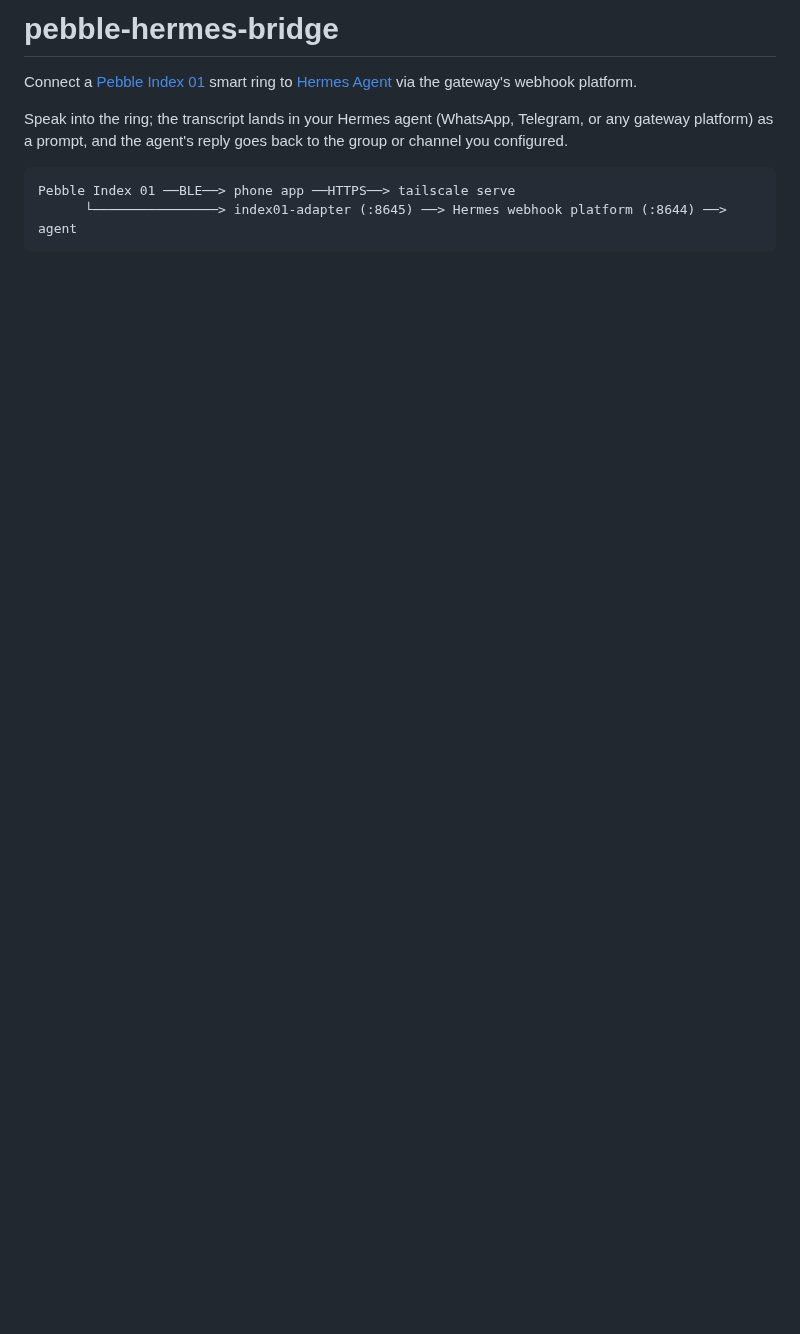
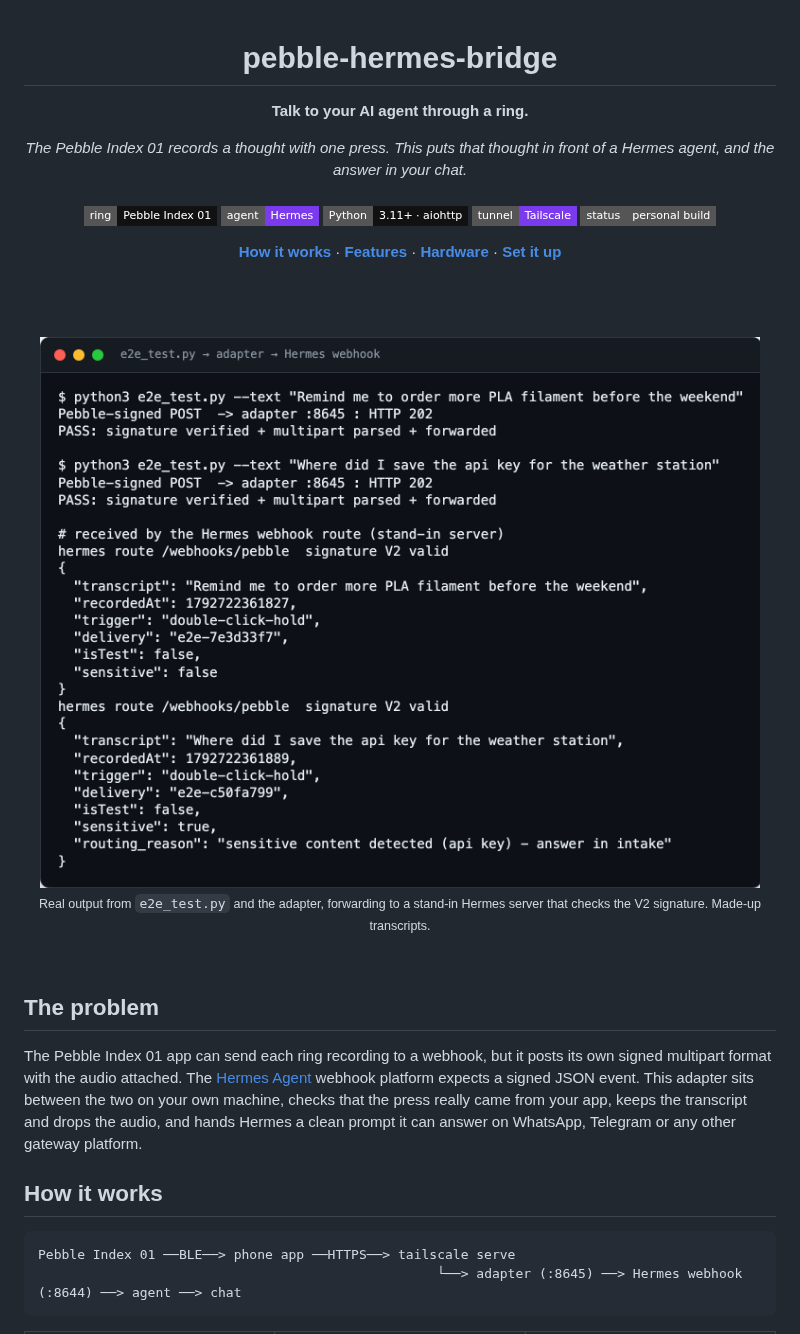
Before and after one commit to parthchandak02/pebble-hermes-bridge, a Markdown page: README.md, the part around one of its changes. Rendered like a GitHub page; pictures changed too: docs/assets/readme/e2e.png (added); badges without logos; blank space fills up the shorter version.

````diff
--- a/README.md
+++ b/README.md
@@ -1,11 +1,49 @@
-# pebble-hermes-bridge
+<div align="center">
 
-Connect a [Pebble Index 01](https://coredevices.io) smart ring to [Hermes Agent](https://github.com/NousResearch/hermes-agent) via the gateway's webhook platform.
+<h1>pebble-hermes-bridge</h1>
 
-Speak into the ring; the transcript lands in your Hermes agent (WhatsApp, Telegram, or any gateway platform) as a prompt, and the agent's reply goes back to the group or channel you configured.
+<p><b>Talk to your AI agent through a ring.</b></p>
+
+<p><i>The Pebble Index 01 records a thought with one press. This puts that thought in front of a Hermes agent, and the answer in your chat.</i></p>
+
+<h6>
+
+![Hardware](https://img.shields.io/badge/ring-Pebble%20Index%2001-111111?style=flat-square)
+![Agent](https://img.shields.io/badge/agent-Hermes-7C3AED?style=flat-square)
+![Python](https://img.shields.io/badge/Python-3.11%2B%20%C2%B7%20aiohttp-111111?style=flat-square&logo=python&logoColor=white)
+![Tailscale](https://img.shields.io/badge/tunnel-Tailscale-7C3AED?style=flat-square&logo=tailscale&logoColor=white)
+![Status](https://img.shields.io/badge/status-personal%20build-555555?style=flat-square)
+
+</h6>
+
+<a href="#how-it-works"><b>How it works</b></a> ·
+<a href="#features"><b>Features</b></a> ·
+<a href="#hardware"><b>Hardware</b></a> ·
+<a href="#set-it-up"><b>Set it up</b></a>
+
+<br><br>
+
+<img src="docs/assets/readme/e2e.png" width="720" alt="Terminal: two signed test presses pass through the adapter with HTTP 202, and the Hermes webhook receives JSON with transcript, trigger and delivery; the second, mentioning an api key, arrives flagged sensitive with a routing reason">
+
+<sub>Real output from <code>e2e_test.py</code> and the adapter, forwarding to a stand-in Hermes server that checks the V2 signature. Made-up transcripts.</sub>
+
+</div>
+
+<br>
+
+## The problem
+
+The Pebble Index 01 app can send each ring recording to a webhook, but it posts its own
+signed multipart format with the audio attached. The
+[Hermes Agent](https://github.com/NousResearch/hermes-agent) webhook platform expects a
+signed JSON event. This adapter sits between the two on your own machine, checks that the
+press really came from your app, keeps the transcript and drops the audio, and hands Hermes
+a clean prompt it can answer on WhatsApp, Telegram or any other gateway platform.
+
+## How it works
 
 ```
 Pebble Index 01 ──BLE──> phone app ──HTTPS──> tailscale serve
-      └────────────────> index01-adapter (:8645) ──> Hermes webhook platform (:8644) ──> agent
+                                                   └──> adapter (:8645) ──> Hermes webhook (:8644) ──> agent ──> chat
 ```
 
````
Also changed, not shown: other parts of README.md (+106 -52 lines).
